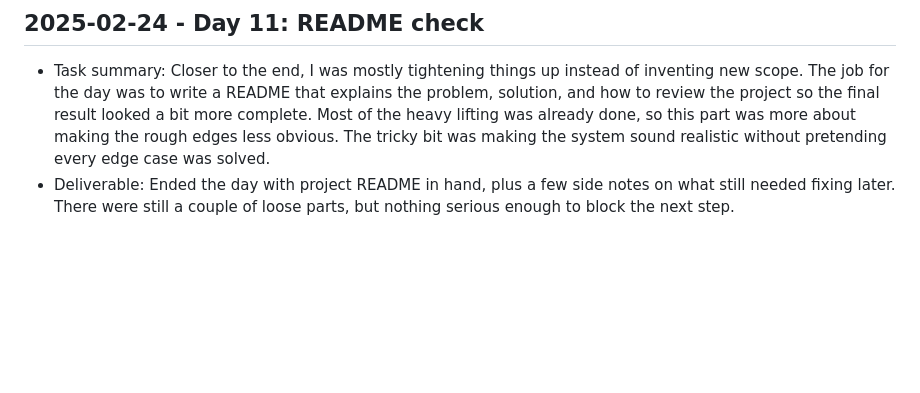
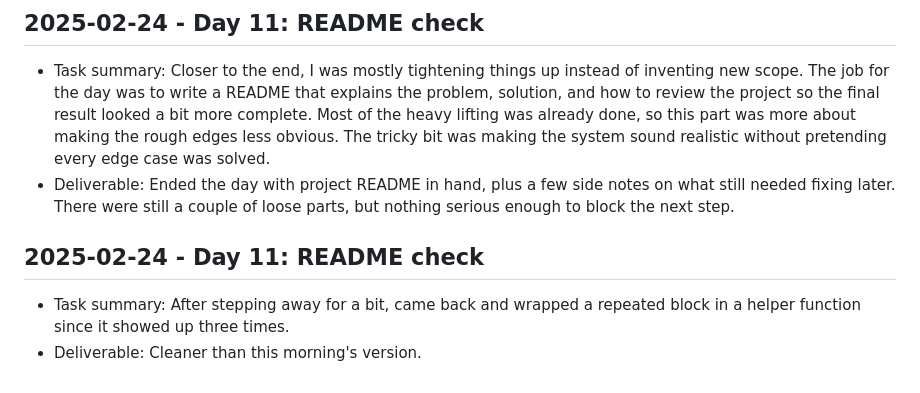
Before and after one commit to harshitpaunikar1/edge-ai-runtime-evaluation, a Markdown page: .github/project-buildup-history.md, the part around the change. GitHub-like rendering; blank space fills up the shorter version.

Commit message:
Day 11: README check
Project: Edge AI Runtime Evaluation
Category: advanced_system / prediction
Date: 2025-02-24

Task:
After stepping away for a bit, came back and wrapped a repeated block in
a helper function since it showed up three times.

Deliverable:
Cleaner than this morning's version.

```diff
--- a/.github/project-buildup-history.md
+++ b/.github/project-buildup-history.md
@@ -60,3 +60,7 @@
 
 - Task summary: Closer to the end, I was mostly tightening things up instead of inventing new scope. The job for the day was to write a README that explains the problem, solution, and how to review the project so the final result looked a bit more complete. Most of the heavy lifting was already done, so this part was more about making the rough edges less obvious. The tricky bit was making the system sound realistic without pretending every edge case was solved.
 - Deliverable: Ended the day with project README in hand, plus a few side notes on what still needed fixing later. There were still a couple of loose parts, but nothing serious enough to block the next step.
+## 2025-02-24 - Day 11: README check
+
+- Task summary: After stepping away for a bit, came back and wrapped a repeated block in a helper function since it showed up three times.
+- Deliverable: Cleaner than this morning's version.
```
